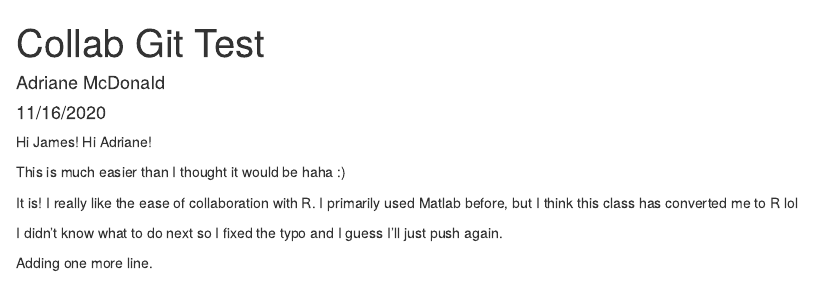
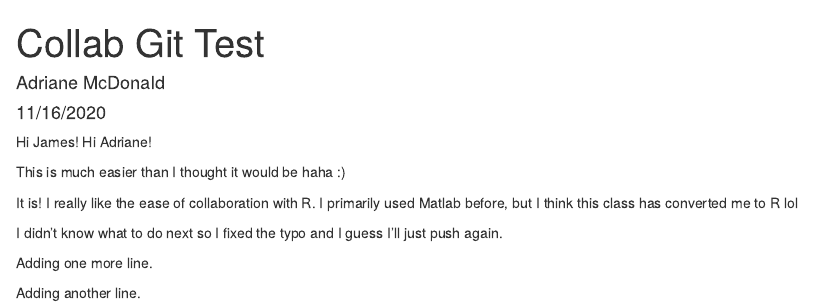
Before and after one commit to adrimcdo/week-7-collab, an R Markdown document (git_test.Rmd): the page in a window 1100 px wide, from its top. Rendered offline with R 4.5, knitr and Pandoc, with nearby package versions.

Commit message:
Pushed without pulling

```diff
--- a/git_test.Rmd
+++ b/git_test.Rmd
@@ -19,3 +19,5 @@ It is! I really like the ease of collaboration with R. I primarily used Matlab b
 I didn't know what to do next so I fixed the typo and I guess I'll just push again.
 
 Adding one more line.
+
+Adding another line.
```
